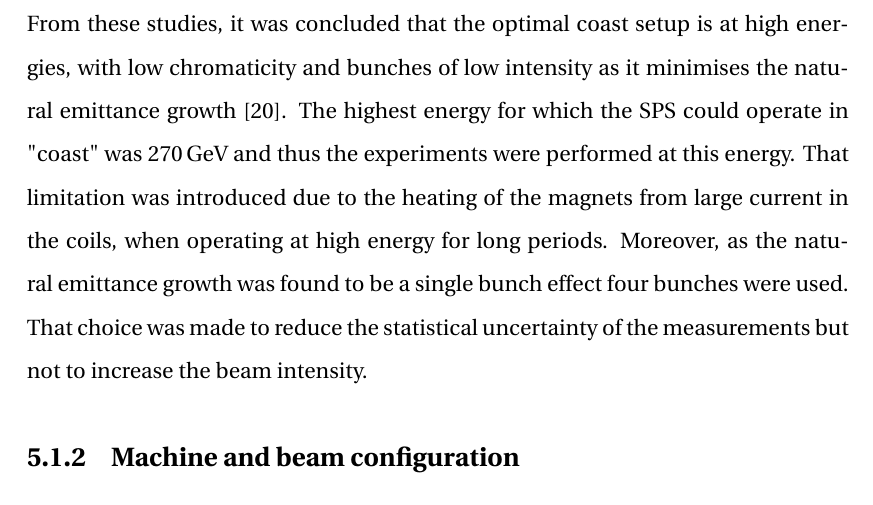
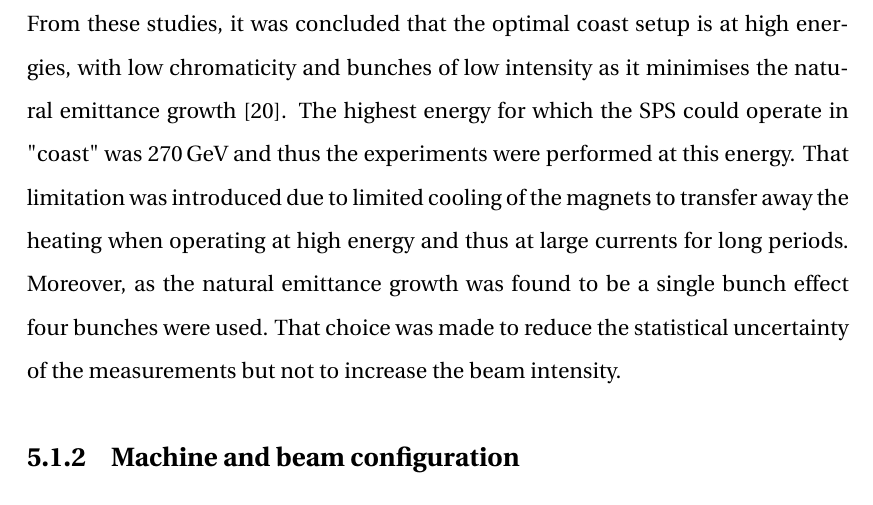
Before and after one commit to natriant/PhD_thesis, a LaTeX thesis (main.tex, which reads chapters/chapter05.tex): part of page 35 of 86, cut so that both start at the same text. Compiled offline with pdfLaTeX.

Commit message:
update sentence for lmiitaton of coasts s 270 gev

```diff
--- a/chapters/chapter05.tex
+++ b/chapters/chapter05.tex
@@ -13,7 +13,7 @@ For studying the long-term emittance evolution a special mode of operation was s
 
 To make sure that the SPS can be used as a testbed for the emittance growth studies with $\CC$s an extensive preparatory campaign was carried out through 2012-2017~\cite{Calaga:1451286, Alekou_CC_coast_prep_2016, Antoniou:2649815}. The primary concern was the emittance growth that was observed in the machine from other sources than injected noise and will be referred to as the natural emittance growth in this thesis. The natural emittance growth needs to be well characterised and be kept sufficiently small in order to distinguish and understand the contribution from the $\CC$ noise.
 
-From these studies, it was concluded that the optimal coast setup is at high energies, with low chromaticity and bunches of low intensity as it minimises the natural emittance growth~\cite{Antoniou:2649815}. The highest energy for which the SPS could operate in "coast" was 270\,GeV and thus the experiments were performed at this energy.  That limitation was introduced due to the heating of the magnets from large current in the coils, when operating at high energy for long periods. %My initial sentence: That limitation was introduced due to the rms power deposited in its magnets when operating at high energy for long period of time.
+From these studies, it was concluded that the optimal coast setup is at high energies, with low chromaticity and bunches of low intensity as it minimises the natural emittance growth~\cite{Antoniou:2649815}. The highest energy for which the SPS could operate in "coast" was 270\,GeV and thus the experiments were performed at this energy.  That limitation was introduced due to limited cooling of the magnets to transfer away the heating when operating at high energy and thus at large currents for long periods. %heating of the magnets from large current in the coils, when operating at high energy for long periods.
 Moreover, as the natural emittance growth was found to be a single bunch effect four bunches were used. That choice was made to reduce the statistical uncertainty of the measurements but not to increase the beam intensity.
 
 %\normalsize{\textbf{Machine and beam configuration}}\\
```
Also changed, not shown: main.pdf.
